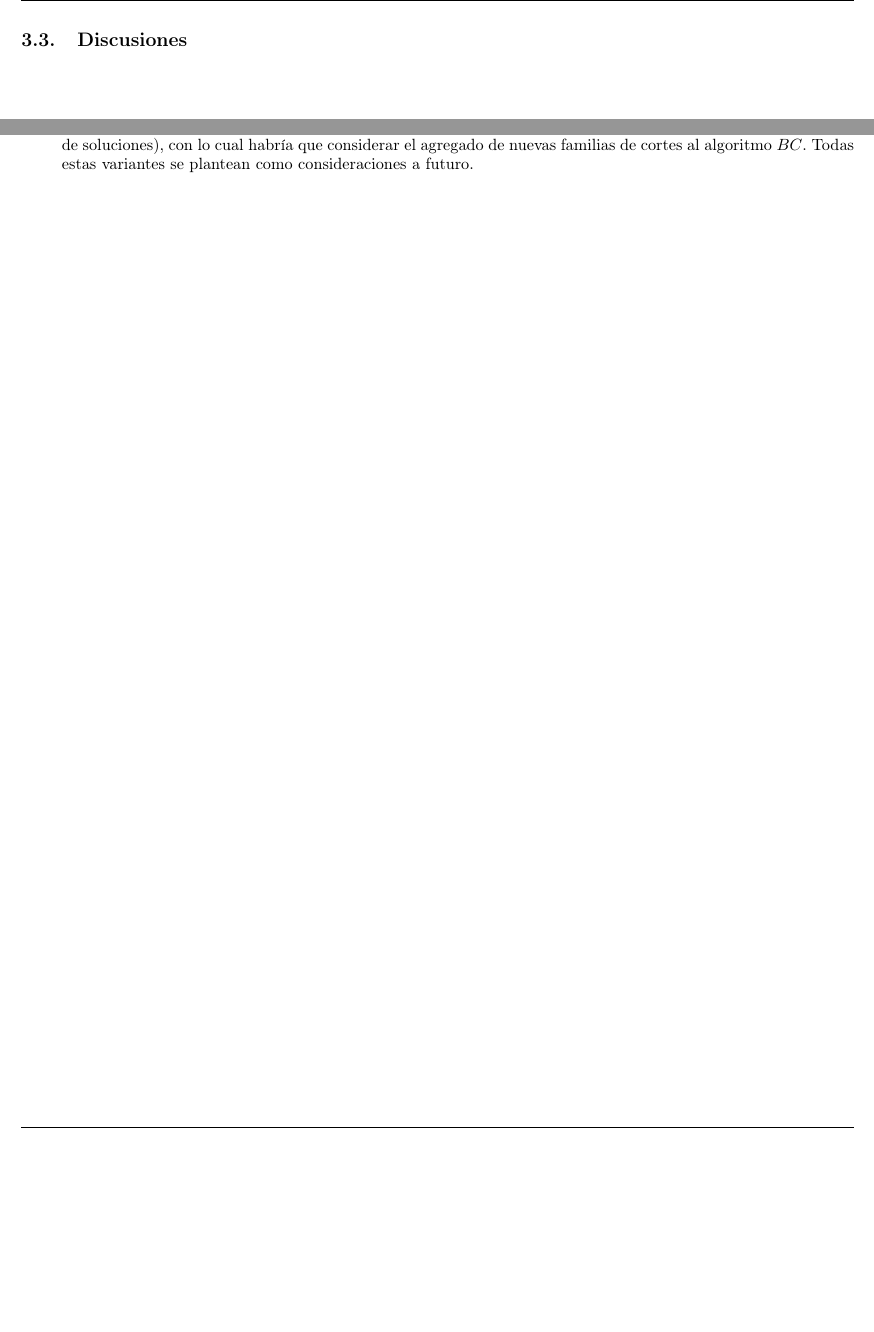
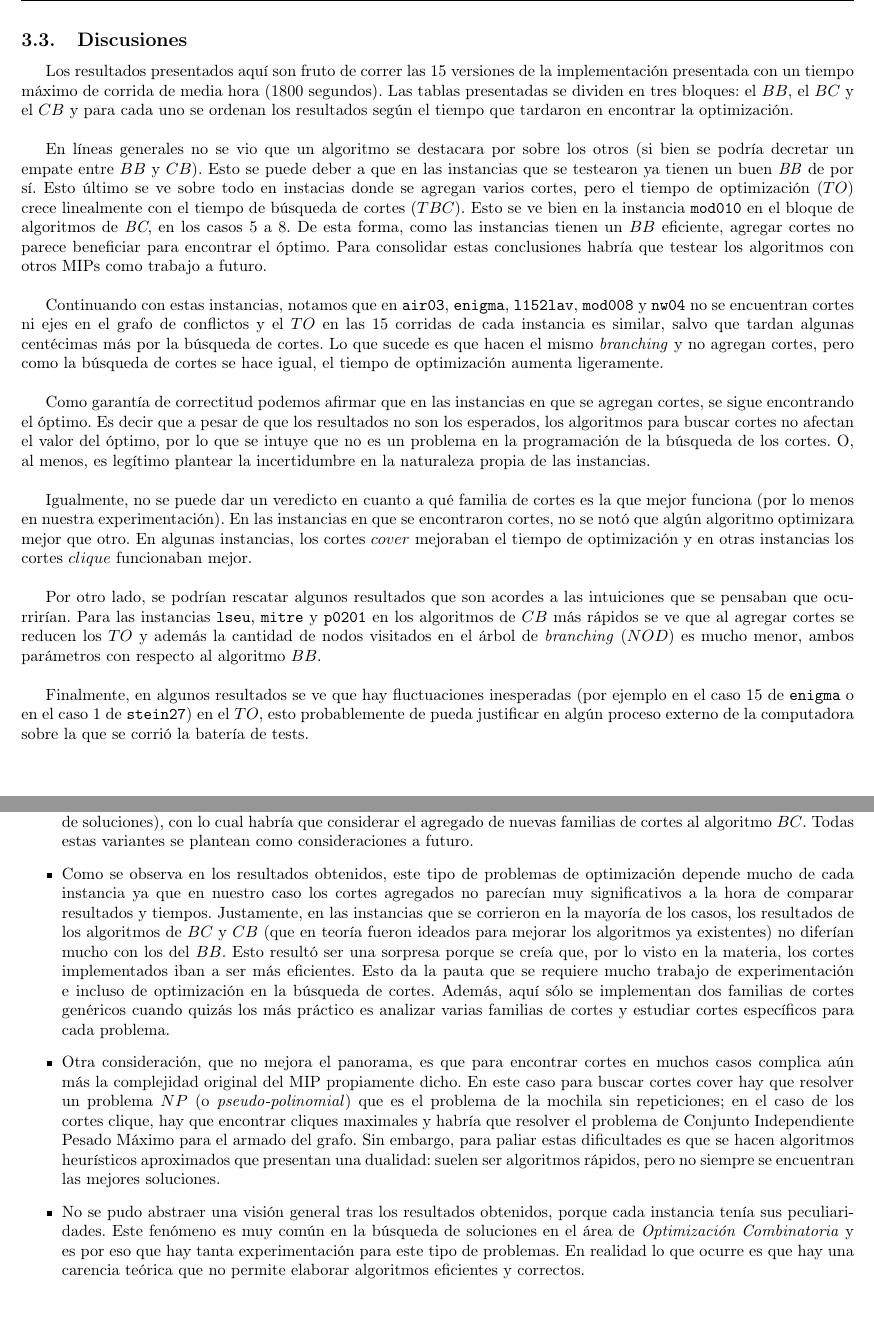
Before and after one commit to Maturuleco/tp-inv-op-2012, a LaTeX document (informe/informe.tex, which reads informe/3_resultados/discusiones.tex, informe/4_conclusiones/analisis.tex): two parts of pages 24 and 25 of 29, joined at a grey line, cut so that both start at the same text, the shorter picture padded with empty space. Compiled offline with pdfLaTeX.

Commit message:
c'est fini

```diff
--- a/informe/3_resultados/discusiones.tex
+++ b/informe/3_resultados/discusiones.tex
@@ -1 +1,15 @@
 \subsection{Discusiones}
+
+Los resultados presentados aquí son fruto de correr las 15 versiones de la implementación presentada con un tiempo máximo de corrida de media hora ($1800$ segundos). Las tablas presentadas se dividen en tres bloques: el $BB$, el $BC$ y el $CB$ y para cada uno se ordenan los resultados según el tiempo que tardaron en encontrar la optimización.\\
+
+En líneas generales no se vio que un algoritmo se destacara por sobre los otros (si bien se podría decretar un empate entre $BB$ y $CB$). Esto se puede deber a que en las instancias que se testearon ya tienen un buen \textit{BB} de por sí. Esto último se ve sobre todo en instacias donde se agregan varios cortes, pero el tiempo de optimización ($TO$) crece linealmente con el tiempo de búsqueda de cortes ($TBC$). Esto se ve bien en la instancia \verb_mod010_ en el bloque de algoritmos de \textit{BC}, en los casos 5 a 8. De esta forma, como las instancias tienen un $BB$ eficiente, agregar cortes no parece beneficiar para encontrar el óptimo. Para consolidar estas conclusiones habría que testear los algoritmos con otros MIPs como trabajo a futuro.\\
+
+Continuando con estas instancias, notamos que en \verb_air03_, \verb_enigma_, \verb_l152lav_, \verb_mod008_  y \verb_nw04_ no se encuentran cortes ni ejes en el grafo de conflictos y el $TO$ en las 15 corridas de cada instancia es similar, salvo que tardan algunas centécimas más por la búsqueda de cortes. Lo que sucede es que hacen el mismo \emph{branching} y no agregan cortes, pero como la búsqueda de cortes se hace igual, el tiempo de optimización aumenta ligeramente.\\
+
+Como garantía de correctitud podemos afirmar que en las instancias en que se agregan cortes, se sigue encontrando el óptimo. Es decir que a pesar de que los resultados no son los esperados, los algoritmos para buscar cortes no afectan el valor del óptimo, por lo que se intuye que no es un problema en la programación de la búsqueda de los cortes. O, al menos, es legítimo plantear la incertidumbre en la naturaleza propia de las instancias.\\
+
+Igualmente, no se puede dar un veredicto en cuanto a qué familia de cortes es la que mejor funciona (por lo menos en nuestra experimentación). En las instancias en que se encontraron cortes, no se notó que algún algoritmo optimizara mejor que otro. En algunas instancias, los cortes $cover$ mejoraban el tiempo de optimización y en otras instancias los cortes $clique$ funcionaban mejor. \\
+
+Por otro lado, se podrían rescatar algunos resultados que son acordes a las intuiciones que se pensaban que ocurrirían. Para las instancias \verb_lseu_, \verb_mitre_ y \verb_p0201_ en los algoritmos de $CB$ más rápidos se ve que al agregar cortes se reducen los $TO$ y además la cantidad de nodos visitados en el árbol de \emph{branching} ($NOD$) es mucho menor, ambos parámetros con respecto al algoritmo $BB$.\\
+
+Finalmente, en algunos resultados se ve que hay fluctuaciones inesperadas (por ejemplo en el caso 15 de \verb_enigma_ o en el caso 1 de \verb_stein27_) en el $TO$, esto probablemente de pueda justificar en algún proceso externo de la computadora sobre la que se corrió la batería de tests.\\
--- a/informe/4_conclusiones/analisis.tex
+++ b/informe/4_conclusiones/analisis.tex
@@ -4,4 +4,10 @@
 
 \item La performance del \emph{Branch \& Cut} no es la esperada, a pesar de que en estos algoritmos es donde mayor cantidad de cortes se encuentran para las instancias probadas. Se pudo ver que en ninguno de los casos el agregado de las heurísticas prometedoras hace más lento el algoritmo, aunque su verdadera contribución no parece ser tan alta. Este algoritmo podría modificarse con más restricciones (por ejemplo: no seguir buscando cortes para un mismo nodo del árbol $BC$ tras $X$ cantidad de búsquedas insatisfactorias) o podrían encontrarse nuevas heurísticas más exigentes para la decisión de buscar cortes o no. Asimismo, también puede estar ocurriendo que la cantidad de búsquedas insatisfactorias no sea significativa, sino que simplemente los cortes agregados recorten el espacio de búsqueda de una manera ínfima (no se encuentran facetas, sino restricciones que acotan mínimamente el poliedro de soluciones), con lo cual habría que considerar el agregado de nuevas familias de cortes al algoritmo $BC$. Todas estas variantes se plantean como consideraciones a futuro.
 
+\item Como se observa en los resultados obtenidos, este tipo de problemas de optimización depende mucho de cada instancia ya que en nuestro caso los cortes agregados no parecían muy significativos a la hora de comparar resultados y tiempos. Justamente, en las instancias que se corrieron en la mayoría de los casos, los resultados de los algoritmos de $BC$ y $CB$ (que en teoría fueron ideados para mejorar los algoritmos ya existentes) no diferían mucho con los del $BB$. Esto resultó ser una sorpresa porque se creía que, por lo visto en la materia, los cortes implementados iban a ser más eficientes. Esto da la pauta que se requiere mucho trabajo de experimentación e incluso de optimización en la búsqueda de cortes. Además, aquí sólo se implementan dos familias de cortes genéricos cuando quizás los más práctico es analizar varias familias de cortes y estudiar cortes específicos para cada problema.
+
+\item Otra consideración, que no mejora el panorama, es que para encontrar cortes en muchos casos complica aún más la complejidad original del MIP propiamente dicho. En este caso para buscar cortes cover hay que resolver un problema $NP$ (o \emph{pseudo-polinomial}) que es el problema de la mochila sin repeticiones; en el caso de los cortes clique, hay que encontrar cliques maximales y habría que resolver el problema de Conjunto Independiente Pesado Máximo para el armado del grafo. Sin embargo, para paliar estas dificultades es que se hacen algoritmos heurísticos aproximados que presentan una dualidad: suelen ser algoritmos rápidos, pero no siempre se encuentran las mejores soluciones.
+
+\item No se pudo abstraer una visión general tras los resultados obtenidos, porque cada instancia tenía sus peculiaridades. Este fenómeno es muy común en la búsqueda de soluciones en el área de \emph{Optimización Combinatoria} y es por eso que hay tanta experimentación para este tipo de problemas. En realidad lo que ocurre es que hay una carencia teórica que no permite elaborar algoritmos eficientes y correctos.
+
 \end{itemize}
```
Also changed, not shown: informe/1_introduccion/introduccion.tex (+2 -0 lines).
